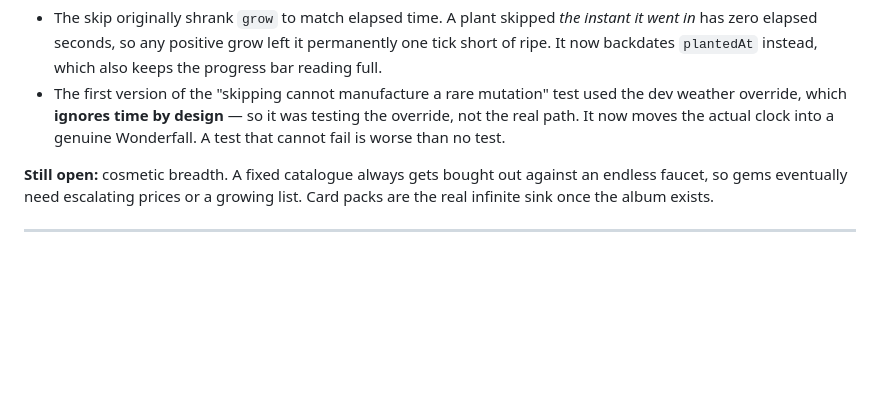
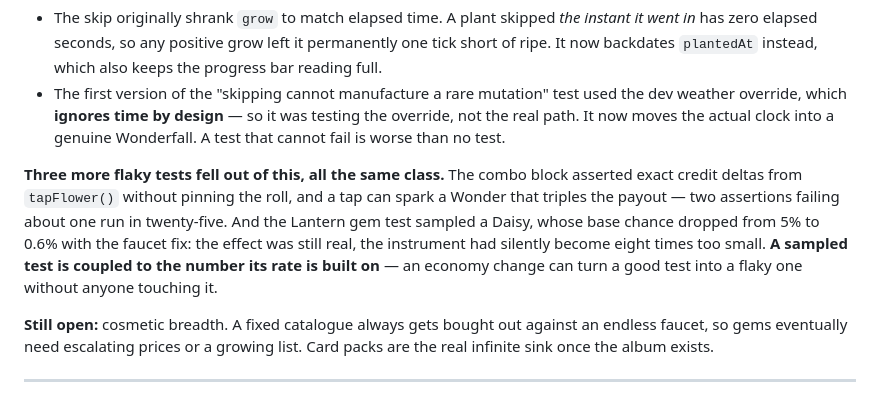
Before and after one commit to Deep-Forest-Labs/GardenofWonder, a Markdown page: docs/10-decision-log.md, the part around the change. Rendered like a GitHub page; blank space fills up the shorter version.

```diff
--- a/docs/10-decision-log.md
+++ b/docs/10-decision-log.md
@@ -62,6 +62,14 @@ Wonderfall and skip-grows the whole garden into it — the version where the rol
   override, which **ignores time by design** — so it was testing the override, not the real path. It
   now moves the actual clock into a genuine Wonderfall. A test that cannot fail is worse than no
   test.
+
+**Three more flaky tests fell out of this, all the same class.** The combo block asserted exact
+credit deltas from `tapFlower()` without pinning the roll, and a tap can spark a Wonder that triples
+the payout — two assertions failing about one run in twenty-five. And the Lantern gem test sampled a
+Daisy, whose base chance dropped from 5% to 0.6% with the faucet fix: the effect was still real, the
+instrument had silently become eight times too small. **A sampled test is coupled to the number its
+rate is built on** — an economy change can turn a good test into a flaky one without anyone touching
+it.
 
 **Still open:** cosmetic breadth. A fixed catalogue always gets bought out against an endless faucet,
 so gems eventually need escalating prices or a growing list. Card packs are the real infinite sink
```
Also changed, not shown: docs/11-known-issues.md (+15 -5 lines).
